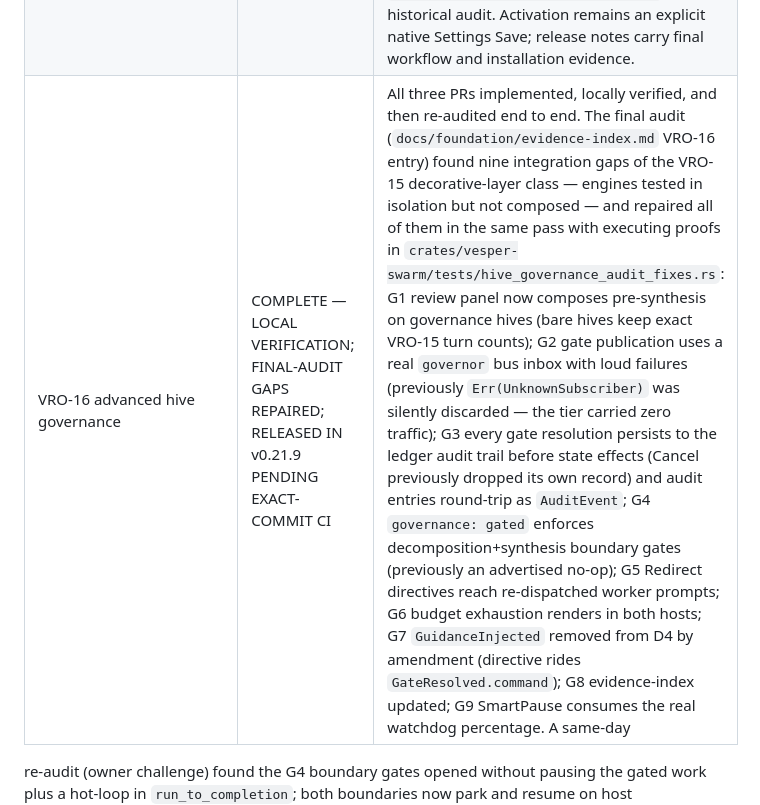
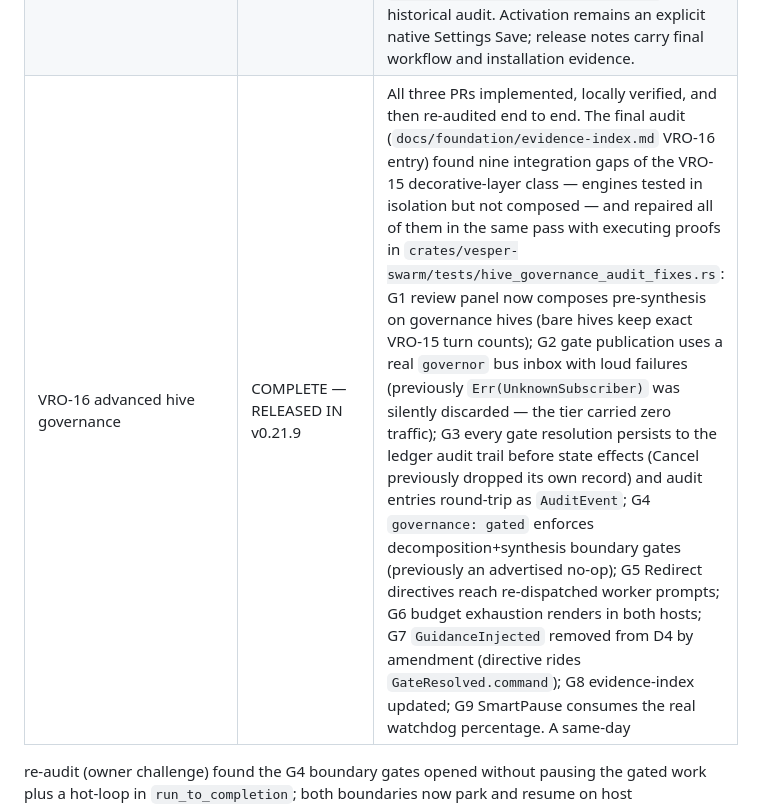
Before and after one commit to 99percentgrip/agent-vesper, a Markdown page: docs/migration-status.md, the part around one of its changes. GitHub-like rendering.

```diff
--- a/docs/migration-status.md
+++ b/docs/migration-status.md
@@ -20,7 +20,7 @@ Last updated: 2026-09-12
 | Context compaction parity | IMPLEMENTED AND LOCALLY VERIFIED | ADR 0023: active-model token pressure at 60/75/85%, automatic compaction at 85% with response reserve, semantic `/compact [focus]`, immutable system prompts, complete recent tool transactions, secret-scrubbed untrusted summary input, auxiliary→main→deterministic fallback, transactional rollback/fail-closed overflow, ACP/TUI persistence, VRO/direct parity, full TUI display transcript retention, and persisted quality-regression telemetry |
 | Skill orchestration parity | IMPLEMENTED AND LOCALLY VERIFIED | ADR 0024: provider-neutral metadata discovery/ranking, policy/tool/platform/risk eligibility, automatic top-three composition, explicit `/skill` and bundles, transient bounded bodies, isolated-worker contexts, direct/VRO/ReAct and ACP/TUI parity, outcome feedback, and compaction-safe audit identity |
 | VRO-15 swarm oracle extraction | IMPLEMENTED — DEFAULT OFF / EXACT-COMMIT RELEASE GATED | ADR 0026 supersedes ADR 0025's completion, single-stream adapter and TUI-only claims. Provider-neutral foundations, native AgentLoop/tool composition, independent pooled execution, immutable ledger snapshots and local regression gates are present. Asynchronous lease ownership and real contained native worker composition/cleanup are locally verified. Persisted Settings and both-host native runs now have local acceptance, including real provider/embedding loopback transport, scoped tools and retained histories. Isolated and shared container scopes have real confinement/cleanup evidence; native namespace execution now also passes after repairing outer-ID mapping, private-root confinement, environment encoding and bounded output waits. Final local canonical/MSRV (2072 tests each), default workspace (2015), supply-chain, real namespace and browser feedback, and four scale gates pass. Candidate CI validates both Docker architectures and native hosts; final release acceptance is enforced by successful exact-commit canonical/MSRV/five-target/web-driver workflows before tagging. `docs/foundation/vro15-repair-execution.md` owns the current F01–F18 reconciliation; `docs/foundation/vro15-gap-audit.md` is the historical audit. Activation remains an explicit native Settings Save; release notes carry final workflow and installation evidence. |
-| VRO-16 advanced hive governance | COMPLETE — LOCAL VERIFICATION; FINAL-AUDIT GAPS REPAIRED; RELEASED IN v0.21.9 PENDING EXACT-COMMIT CI | All three PRs implemented, locally verified, and then re-audited end to end. The final audit (`docs/foundation/evidence-index.md` VRO-16 entry) found nine integration gaps of the VRO-15 decorative-layer class — engines tested in isolation but not composed — and repaired all of them in the same pass with executing proofs in `crates/vesper-swarm/tests/hive_governance_audit_fixes.rs`: G1 review panel now composes pre-synthesis on governance hives (bare hives keep exact VRO-15 turn counts); G2 gate publication uses a real `governor` bus inbox with loud failures (previously `Err(UnknownSubscriber)` was silently discarded — the tier carried zero traffic); G3 every gate resolution persists to the ledger audit trail before state effects (Cancel previously dropped its own record) and audit entries round-trip as `AuditEvent`; G4 `governance: gated` enforces decomposition+synthesis boundary gates (previously an advertised no-op); G5 Redirect directives reach re-dispatched worker prompts; G6 budget exhaustion renders in both hosts; G7 `GuidanceInjected` removed from D4 by amendment (directive rides `GateResolved.command`); G8 evidence-index updated; G9 SmartPause consumes the real watchdog percentage. A same-day
+| VRO-16 advanced hive governance | COMPLETE — RELEASED IN v0.21.9 | All three PRs implemented, locally verified, and then re-audited end to end. The final audit (`docs/foundation/evidence-index.md` VRO-16 entry) found nine integration gaps of the VRO-15 decorative-layer class — engines tested in isolation but not composed — and repaired all of them in the same pass with executing proofs in `crates/vesper-swarm/tests/hive_governance_audit_fixes.rs`: G1 review panel now composes pre-synthesis on governance hives (bare hives keep exact VRO-15 turn counts); G2 gate publication uses a real `governor` bus inbox with loud failures (previously `Err(UnknownSubscriber)` was silently discarded — the tier carried zero traffic); G3 every gate resolution persists to the ledger audit trail before state effects (Cancel previously dropped its own record) and audit entries round-trip as `AuditEvent`; G4 `governance: gated` enforces decomposition+synthesis boundary gates (previously an advertised no-op); G5 Redirect directives reach re-dispatched worker prompts; G6 budget exhaustion renders in both hosts; G7 `GuidanceInjected` removed from D4 by amendment (directive rides `GateResolved.command`); G8 evidence-index updated; G9 SmartPause consumes the real watchdog percentage. A same-day
 re-audit (owner challenge) found the G4 boundary gates opened without
 pausing the gated work plus a hot-loop in `run_to_completion`; both
 boundaries now park and resume on host resolution/expiry with
```
Also changed, not shown: other parts of docs/migration-status.md (+1 -1 lines), docs/foundation/evidence-index.md (+23 -0 lines).
